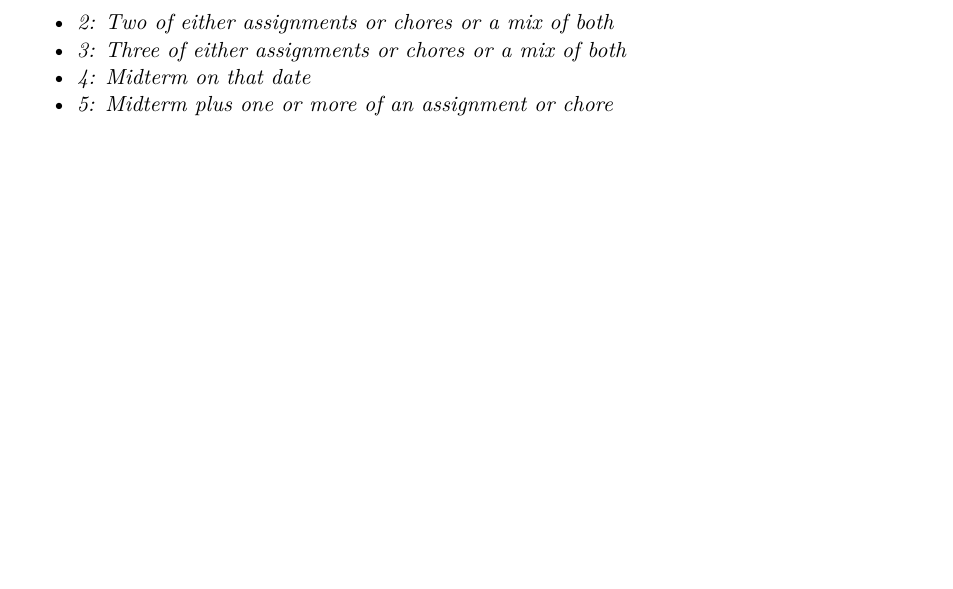
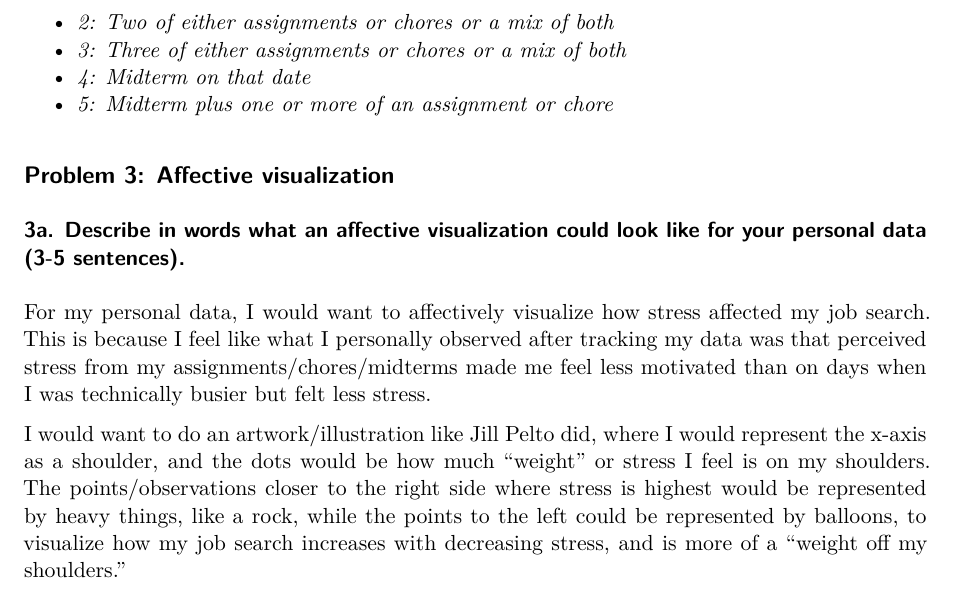
Before and after one commit to hparsons333/ENVS-193DS_homework-03, a Quarto document (code/homework-03.qmd): part of page 10 of 10, cut so that both start at the same text, the shorter picture padded with empty space. Rendered offline with R 4.5, knitr and Pandoc in place of Quarto, then LaTeX, with nearby package versions; code that draws random numbers runs with fixed seeds of ours.

Commit message:
Describing what I want to do with my affective visualization

```diff
--- a/code/homework-03.qmd
+++ b/code/homework-03.qmd
@@ -302,3 +302,11 @@ stress_as_predictor
 - *3: Three of either assignments or chores or a mix of both*
 - *4: Midterm on that date*
 - *5: Midterm plus one or more of an assignment or chore*
+
+## Problem 3: Affective visualization
+
+### 3a. Describe in words what an affective visualization could look like for your personal data (3-5 sentences).
+
+For my personal data, I would want to affectively visualize how stress affected my job search. This is because I feel like what I personally observed after tracking my data was that perceived stress from my assignments/chores/midterms made me feel less motivated than on days when I was technically busier but felt less stress.
+
+I would want to do an artwork/illustration like Jill Pelto did, where I would represent the x-axis as a shoulder, and the dots would be how much "weight" or stress I feel is on my shoulders. The points/observations closer to the right side where stress is highest would be represented by heavy things, like a rock, while the points to the left could be represented by balloons, to visualize how my job search increases with decreasing stress, and is more of a "weight off my shoulders."
```
